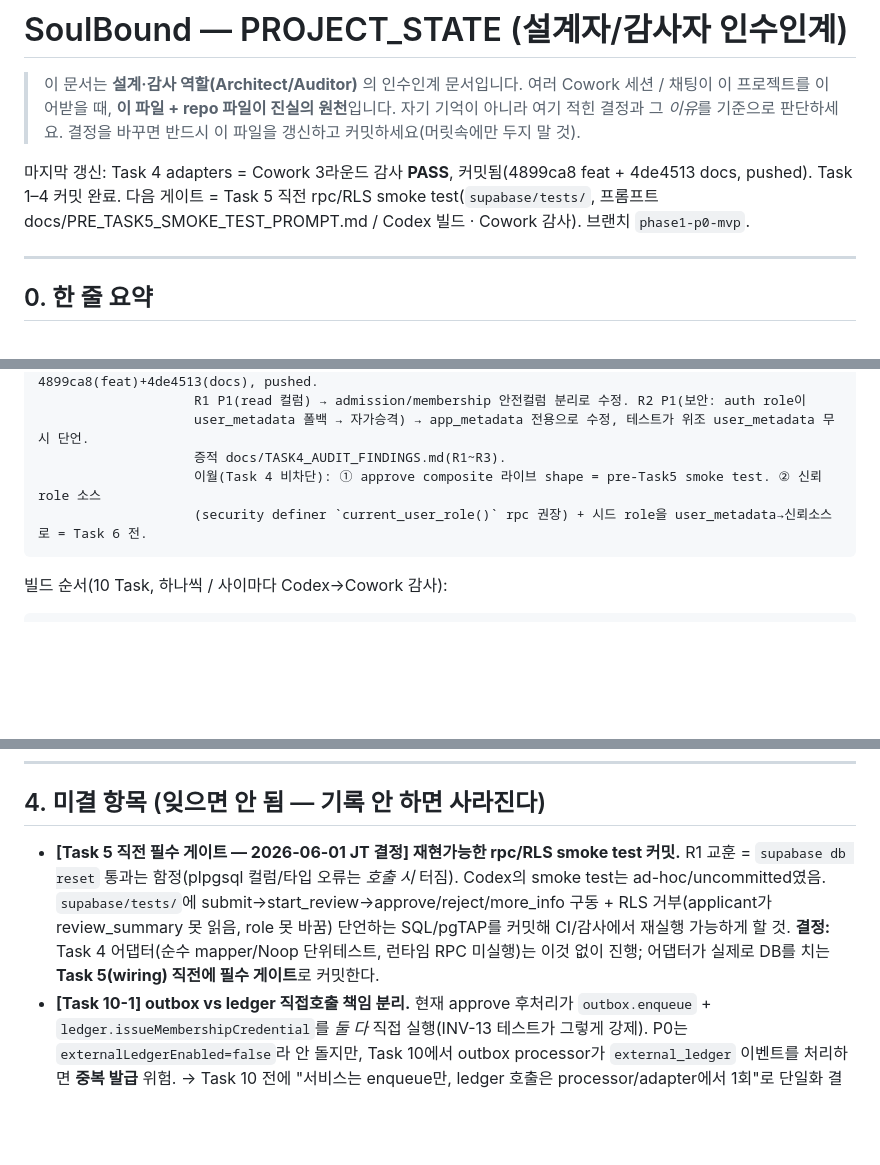
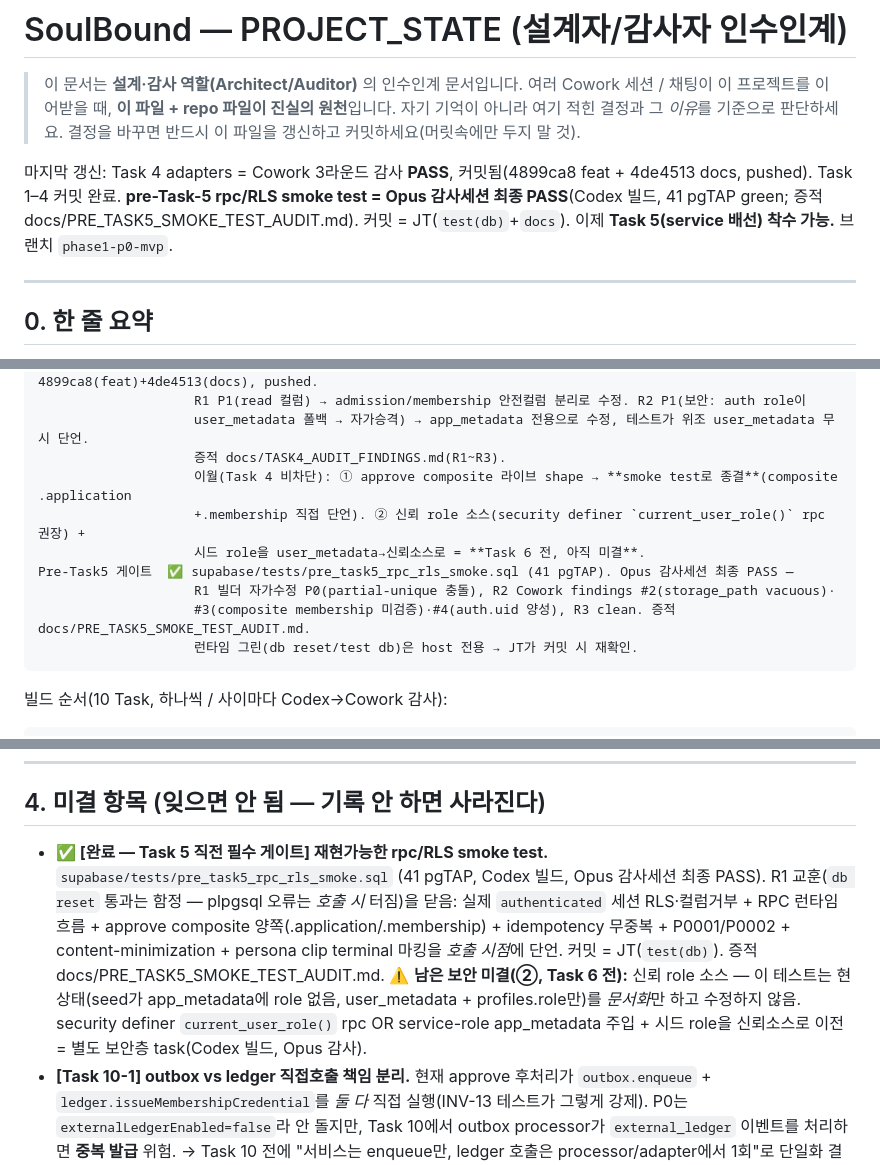
Before and after one commit to BeautifulMind-JT/soulbound, a Markdown page: PROJECT_STATE.md, 3 parts joined by grey strips. GitHub-like rendering; blank space fills up the shorter version.

Commit message:
docs: record pre-Task-5 smoke gate audit pass

````diff
--- a/PROJECT_STATE.md
+++ b/PROJECT_STATE.md
@@ -5,7 +5,7 @@
 > 자기 기억이 아니라 여기 적힌 결정과 그 *이유*를 기준으로 판단하세요.
 > 결정을 바꾸면 반드시 이 파일을 갱신하고 커밋하세요(머릿속에만 두지 말 것).
 
-마지막 갱신: Task 4 adapters = Cowork 3라운드 감사 **PASS**, 커밋됨(4899ca8 feat + 4de4513 docs, pushed). Task 1–4 커밋 완료. 다음 게이트 = Task 5 직전 rpc/RLS smoke test(`supabase/tests/`, 프롬프트 docs/PRE_TASK5_SMOKE_TEST_PROMPT.md / Codex 빌드 · Cowork 감사). 브랜치 `phase1-p0-mvp`.
+마지막 갱신: Task 4 adapters = Cowork 3라운드 감사 **PASS**, 커밋됨(4899ca8 feat + 4de4513 docs, pushed). Task 1–4 커밋 완료. **pre-Task-5 rpc/RLS smoke test = Opus 감사세션 최종 PASS**(Codex 빌드, 41 pgTAP green; 증적 docs/PRE_TASK5_SMOKE_TEST_AUDIT.md). 커밋 = JT(`test(db)`+`docs`). 이제 **Task 5(service 배선) 착수 가능.** 브랜치 `phase1-p0-mvp`.
 
 ---
 
@@ -65,8 +65,13 @@ Task 4 (Codex)   ✅ adapters(@soulbound/adapters). Cowork 감사 3라운드 끝
                     R1 P1(read 컬럼) → admission/membership 안전컬럼 분리로 수정. R2 P1(보안: auth role이
                     user_metadata 폴백 → 자가승격) → app_metadata 전용으로 수정, 테스트가 위조 user_metadata 무시 단언.
                     증적 docs/TASK4_AUDIT_FINDINGS.md(R1~R3).
-                    이월(Task 4 비차단): ① approve composite 라이브 shape = pre-Task5 smoke test. ② 신뢰 role 소스
-                    (security definer `current_user_role()` rpc 권장) + 시드 role을 user_metadata→신뢰소스로 = Task 6 전.
+                    이월(Task 4 비차단): ① approve composite 라이브 shape → **smoke test로 종결**(composite .application
+                    +.membership 직접 단언). ② 신뢰 role 소스(security definer `current_user_role()` rpc 권장) +
+                    시드 role을 user_metadata→신뢰소스로 = **Task 6 전, 아직 미결**.
+Pre-Task5 게이트  ✅ supabase/tests/pre_task5_rpc_rls_smoke.sql (41 pgTAP). Opus 감사세션 최종 PASS —
+                    R1 빌더 자가수정 P0(partial-unique 충돌), R2 Cowork findings #2(storage_path vacuous)·
+                    #3(composite membership 미검증)·#4(auth.uid 양성), R3 clean. 증적 docs/PRE_TASK5_SMOKE_TEST_AUDIT.md.
+                    런타임 그린(db reset/test db)은 host 전용 → JT가 커밋 시 재확인.
 ```
 
 빌드 순서(10 Task, 하나씩 / 사이마다 Codex→Cowork 감사):
@@ -138,12 +143,14 @@ Task 4 (Codex)   ✅ adapters(@soulbound/adapters). Cowork 감사 3라운드 끝
 
 ## 4. 미결 항목 (잊으면 안 됨 — 기록 안 하면 사라진다)
 
-- **[Task 5 직전 필수 게이트 — 2026-06-01 JT 결정] 재현가능한 rpc/RLS smoke test 커밋.** R1 교훈 =
-  `supabase db reset` 통과는 함정(plpgsql 컬럼/타입 오류는 *호출 시* 터짐). Codex의 smoke test는
-  ad-hoc/uncommitted였음. `supabase/tests/`에 submit→start_review→approve/reject/more_info 구동 +
-  RLS 거부(applicant가 review_summary 못 읽음, role 못 바꿈) 단언하는 SQL/pgTAP를 커밋해 CI/감사에서
-  재실행 가능하게 할 것. **결정:** Task 4 어댑터(순수 mapper/Noop 단위테스트, 런타임 RPC 미실행)는 이것 없이
-  진행; 어댑터가 실제로 DB를 치는 **Task 5(wiring) 직전에 필수 게이트**로 커밋한다.
+- **✅ [완료 — Task 5 직전 필수 게이트] 재현가능한 rpc/RLS smoke test.** `supabase/tests/pre_task5_rpc_rls_smoke.sql`
+  (41 pgTAP, Codex 빌드, Opus 감사세션 최종 PASS). R1 교훈(`db reset` 통과는 함정 — plpgsql 오류는 *호출 시* 터짐)을
+  닫음: 실제 `authenticated` 세션 RLS·컬럼거부 + RPC 런타임 흐름 + approve composite 양쪽(.application/.membership) +
+  idempotency 무중복 + P0001/P0002 + content-minimization + persona clip terminal 마킹을 *호출 시점*에 단언.
+  커밋 = JT(`test(db)`). 증적 docs/PRE_TASK5_SMOKE_TEST_AUDIT.md.
+  ⚠️ **남은 보안 미결(②, Task 6 전):** 신뢰 role 소스 — 이 테스트는 현 상태(seed가 app_metadata에 role 없음,
+  user_metadata + profiles.role만)를 *문서화*만 하고 수정하지 않음. security definer `current_user_role()` rpc OR
+  service-role app_metadata 주입 + 시드 role을 신뢰소스로 이전 = 별도 보안층 task(Codex 빌드, Opus 감사).
 - **[Task 10-1] outbox vs ledger 직접호출 책임 분리.** 현재 approve 후처리가 `outbox.enqueue` +
   `ledger.issueMembershipCredential`를 *둘 다* 직접 실행(INV-13 테스트가 그렇게 강제). P0는
   `externalLedgerEnabled=false`라 안 돌지만, Task 10에서 outbox processor가 `external_ledger`
````
Also changed, not shown: docs/PRE_TASK5_SMOKE_TEST_AUDIT.md (added, +94 -0 lines).
